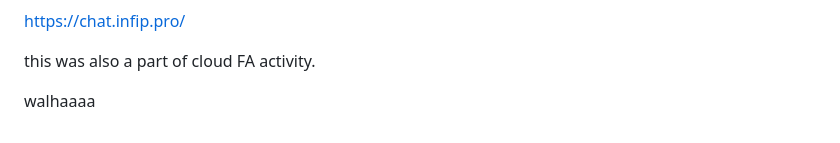
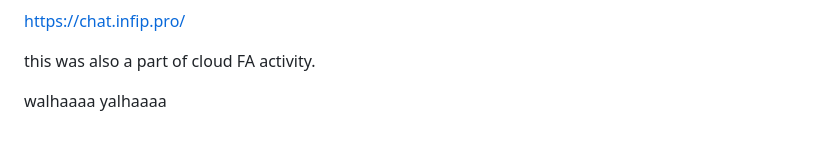
Before and after one commit to mr-osiris/ai-image-generator, a Markdown page: README.md, the part around the change. GitHub-like rendering.

```diff
--- a/README.md
+++ b/README.md
@@ -159,3 +159,4 @@ this was also a part of cloud FA activity.
 
 
 walhaaaa
+yalhaaaa
```
